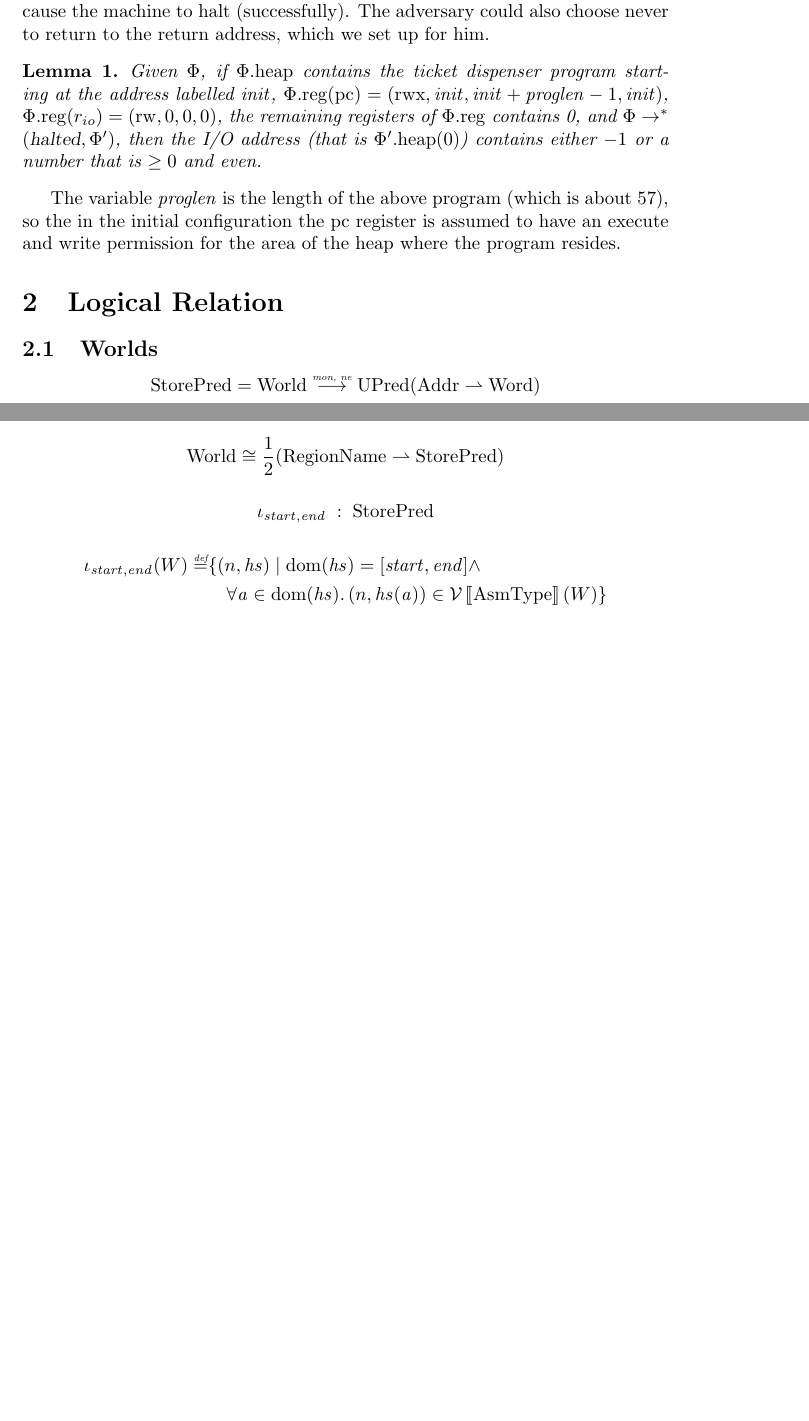
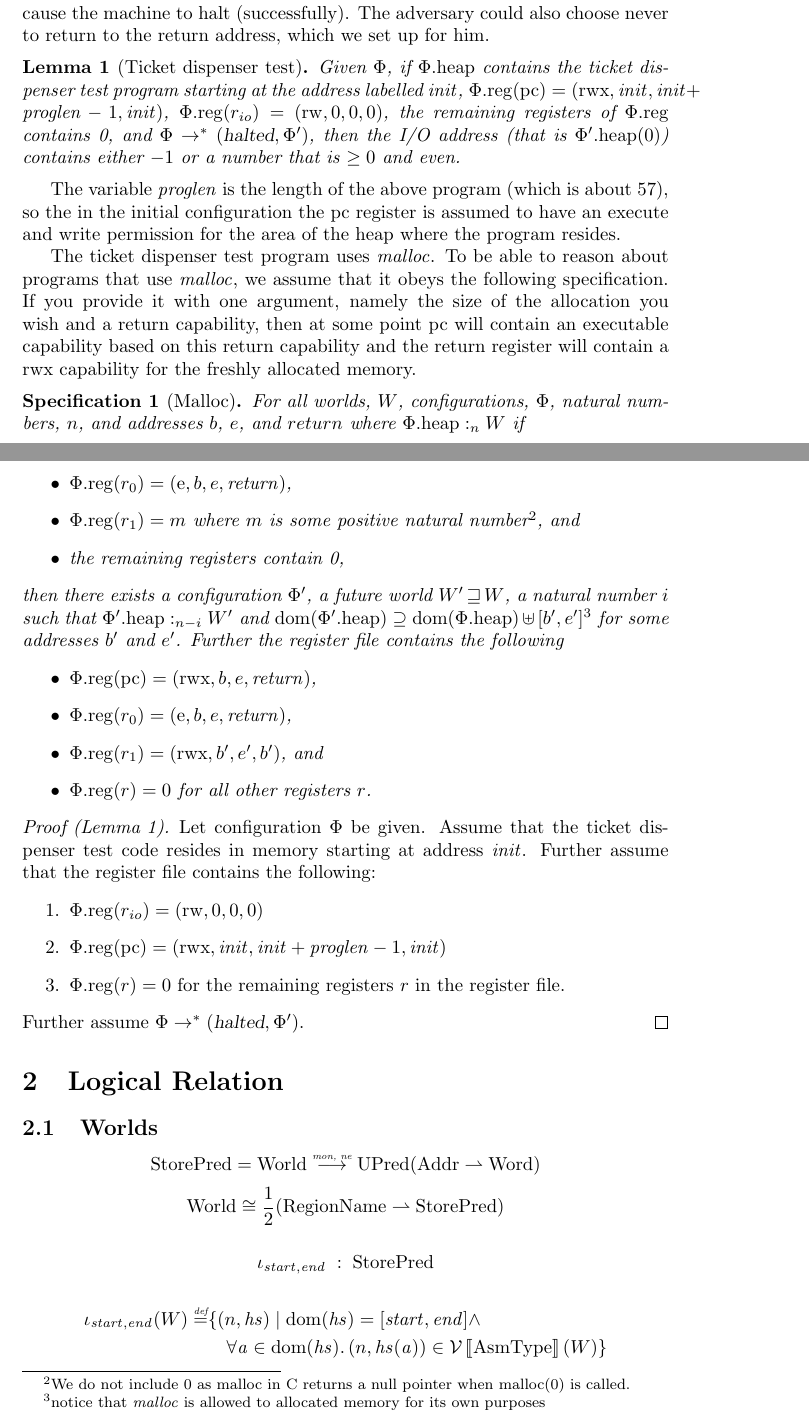
Before and after one commit to dominiquedevriese/capability-machine-reasoning-on-paper, a LaTeX document (capability-machine.tex): two parts of pages 6 and 7 of 10 before the commit and two parts of pages 6 and 7 of 11 after it, joined at a grey line, cut so that both start at the same text, the shorter picture padded with empty space. Compiled offline with pdfLaTeX.

Commit message:
Added simple intrastructure for comments. Added specification of start of proof.

```diff
--- a/capability-machine.tex
+++ b/capability-machine.tex
@@ -18,6 +18,7 @@
 
 \declaretheorem[numbered=yes,name=Lemma]{lemma}
 \declaretheorem[numbered=yes,name=Definition]{definition}
+\declaretheorem[numbered=yes,name=Specification]{specification}
 
 \newcommand{\forcenewline}{$\phantom{v}$\\}
 
@@ -40,6 +41,10 @@
 
 \newcommand{\false}{\mathit{false}}
 \newcommand{\true}{\mathit{true}}
+
+%Comments
+\newcommand\lau[1]{{\color{purple} \sf \footnotesize {LS: #1}}}
+\newcommand\dominique[1]{{\color{purple} \sf \footnotesize {DD: #1}}}
 
 %Variables
 \newcommand{\var}[1]{\mathit{#1}}
@@ -135,10 +140,10 @@
 \newcommand{\valueintr}[1]{\intr{V}{#1}}
 \newcommand{\exprintr}[1]{\intr{E}{#1}}
 \newcommand{\contintr}[1]{\intr{K}{#1}}
-\newcommand{\envintr}[1]{\intr{G}{#1}}
+\newcommand{\regintr}[1]{\intr{R}{#1}}
 \newcommand{\stdvr}{\valueintr{\asmType}}
 \newcommand{\stder}{\exprintr{\asmType}}
-\newcommand{\stdgr}{\envintr{\asmType}}
+\newcommand{\stdrr}{\regintr{\asmType}}
 \newcommand{\stdkr}{\contintr{\asmType}}
 \newcommand{\observations}{\mathcal{O}}
 \newcommand{\npair}[2][n]{\left(#1,#2 \right)}
@@ -525,10 +530,37 @@ The heap layout for the above program can be seen in Figure~\ref{tab:tick-disp-h
   \label{tab:tick-disp-heap}
 \end{figure}
 In the JS paper, the ticket dispenser program dereferences the counter and returns the value. It does not seem like a similar thing would work here as the adversary can do even more. In particular, the adversary can execute a $\halt$ instruction that will cause the machine to halt (successfully). The adversary could also choose never to return to the return address, which we set up for him.
-\begin{lemma}
- Given $\Phi$, if $\memheap$ contains the ticket dispenser program starting at the address labelled $\init$, $\memreg(\pcreg) = (\rwx,\init,\init+\var{proglen}-1,\init)$, $\memreg(\rio) = (\readwrite,0,0,0)$, the remaining registers of $\memreg$ contains 0, and $\Phi \rightarrow^* (\halted,\Phi')$, then the I/O address (that is $\memheap[\Phi'](0)$) contains either $-1$ or a number that is $\geq 0$ and even.
+\begin{lemma}[Ticket dispenser test]
+\label{lem:tckt-disp}
+ Given $\Phi$, if $\memheap$ contains the ticket dispenser test program starting at the address labelled $\init$, $\memreg(\pcreg) = (\rwx,\init,\init+\var{proglen}-1,\init)$, $\memreg(\rio) = (\readwrite,0,0,0)$, the remaining registers of $\memreg$ contains 0, and $\Phi \rightarrow^* (\halted,\Phi')$, then the I/O address (that is $\memheap[\Phi'](0)$) contains either $-1$ or a number that is $\geq 0$ and even.
 \end{lemma}
 The variable $\var{proglen}$ is the length of the above program (which is about 57), so the in the initial configuration the $\pcreg$ register is assumed to have an execute and write permission for the area of the heap where the program resides.
+
+The ticket dispenser test program uses $\malloc$. To be able to reason about programs that use $\malloc$, we assume that it obeys the following specification. If you provide it with one argument, namely the size of the allocation you wish and a return capability, then at some point $\pcreg$ will contain an executable capability based on this return capability and the return register will contain a $\rwx$ capability for the freshly allocated memory.
+\begin{specification}[Malloc]
+  For all worlds, $W$, configurations, $\Phi$, natural numbers, $n$, and addresses $b$, $e$, and $return$ where $\heapSat[\memheap]{n}{W}$ if
+  \begin{itemize}
+  \item $\memreg(r_0) = (\entry,b,e,\var{return})$,
+  \item $\memreg(r_1) = m$ where $m$ is some positive natural number\footnote{We do not include 0 as malloc in C returns a null pointer when malloc(0) is called.}, and
+  \item the remaining registers contain 0,
+  \end{itemize}
+then there exists a configuration $\Phi'$, a future world $W' \future W$, a natural number $i$ such that $\heapSat[{\memheap[\Phi']}]{n-i}{W'}$ and $\dom(\memheap[\Phi']) \supseteq \dom(\memheap) \uplus [b',e']$\footnote{notice that $\malloc$ is allowed to allocated memory for its own purposes} for some addresses $b'$ and $e'$. Further the register file contains the following
+\begin{itemize}
+\item $\memreg(\pcreg) = (\rwx,b,e,\var{return})$,
+\item $\memreg(r_0) = (\entry,b,e,\var{return})$,
+\item $\memreg(r_1) = (\rwx,b',e',b')$, and
+\item $\memreg(r) = 0$ for all other registers $r$.
+\end{itemize}
+\end{specification}
+\begin{proof}[Proof (Lemma~\ref{lem:tckt-disp})]
+Let configuration $\Phi$ be given. Assume that the ticket dispenser test code resides in memory starting at address $\init$. Further assume that the register file contains the following:
+\begin{enumerate}
+\item $\memreg(\rio) = (\readwrite,0,0,0)$
+\item $\memreg(\pcreg) = (\rwx,\init, \init + \var{proglen} - 1, \init)$
+\item $\memreg(r) = 0$ for the remaining registers $r$ in the register file.
+\end{enumerate}
+Further assume $\Phi \rightarrow^* (\halted,\Phi')$.
+\end{proof}
 
 \section{Logical Relation}
 \label{sec:logical-relation}
```
Also changed, not shown: capability-machine.tex (30 more changed lines).
